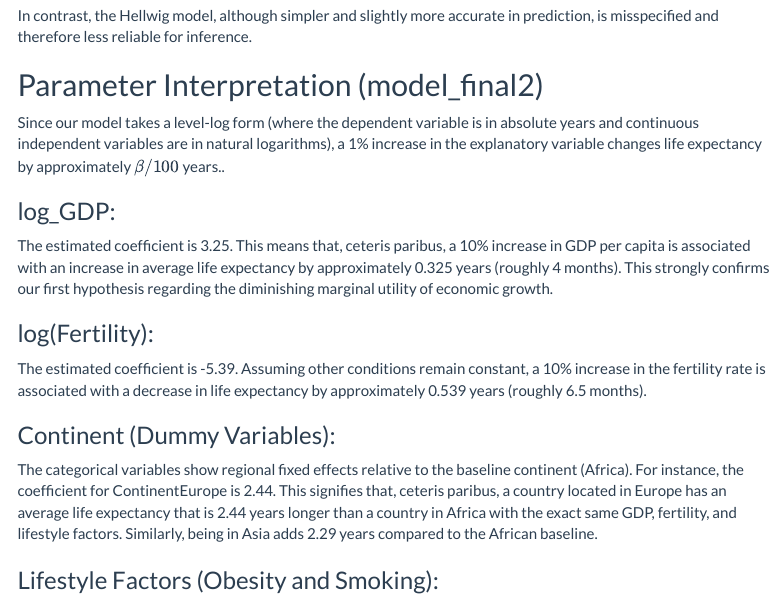
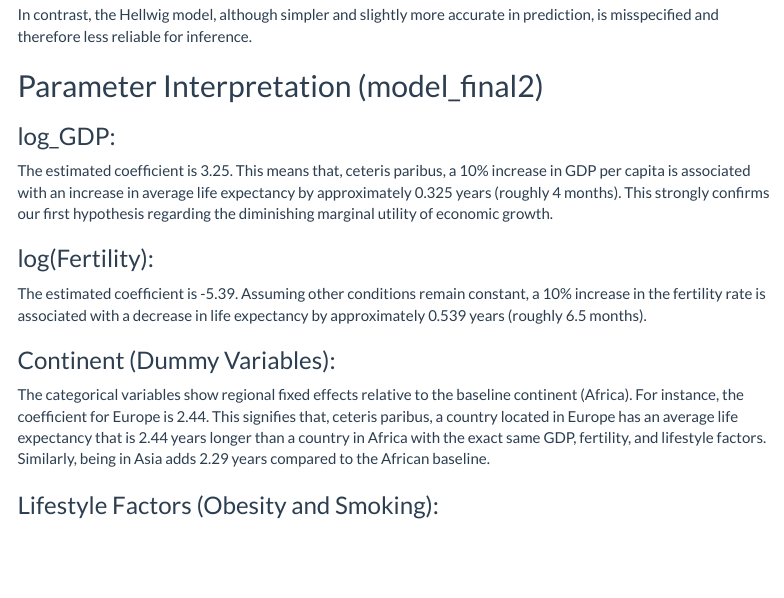
Before and after one commit to Dertosaid/Econometric-Project, an R Markdown document (Econometric Project about life expectancy.Rmd): the page in a window 1100 px wide, from 12840 px down before the commit and from 12900 px down after it, so that both start at the same text. Rendered offline with R 4.5, knitr and Pandoc, with nearby package versions; some code elsewhere in the file could not run offline; menus at the side of the page are left out.

Commit message:
drobna poprawa

```diff
--- a/Econometric Project about life expectancy.Rmd
+++ b/Econometric Project about life expectancy.Rmd
@@ -468,8 +470,6 @@ In contrast, the Hellwig model, although simpler and slightly more accurate in p
 
 ## Parameter Interpretation (model_final2)
 
-Since our model takes a level-log form (where the dependent variable is in absolute years and continuous independent variables are in natural logarithms), a 1% increase in the explanatory variable changes life expectancy by approximately $\beta / 100$ years..
-
 ### log_GDP:
 
 
@@ -485,7 +485,7 @@ The estimated coefficient is -5.39. Assuming other conditions remain constant, a
 ### Continent (Dummy Variables):
 
 
-The categorical variables show regional fixed effects relative to the baseline continent (Africa). For instance, the coefficient for ContinentEurope is 2.44. This signifies that, ceteris paribus, a country located in Europe has an average life expectancy that is 2.44 years longer than a country in Africa with the exact same GDP, fertility, and lifestyle factors. Similarly, being in Asia adds 2.29 years compared to the African baseline.
+The categorical variables show regional fixed effects relative to the baseline continent (Africa). For instance, the coefficient for Europe is 2.44. This signifies that, ceteris paribus, a country located in Europe has an average life expectancy that is 2.44 years longer than a country in Africa with the exact same GDP, fertility, and lifestyle factors. Similarly, being in Asia adds 2.29 years compared to the African baseline.
 
 
 ### Lifestyle Factors (Obesity and Smoking):
```
Also changed, not shown: Econometric Project about life expectancy.Rmd (2 more changed lines).
